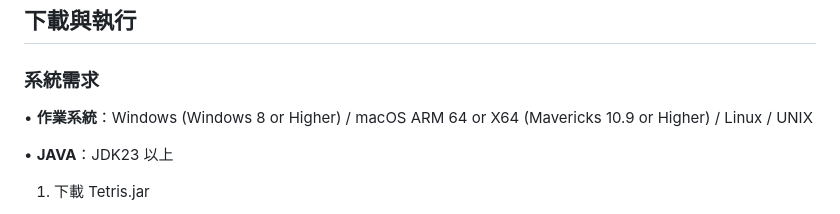
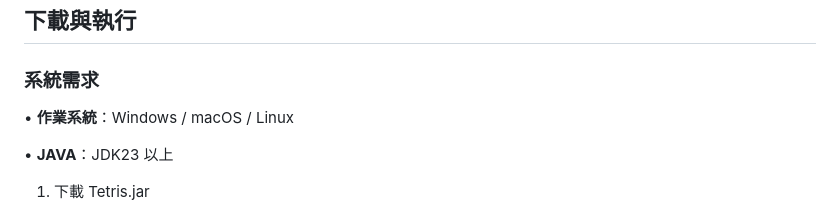
Before and after one commit to pig1314/java-B11207040-Steve-B11207140-Ian, a Markdown page: README.md, the part around the change. Drawn GitHub-style.

```diff
--- a/README.md
+++ b/README.md
@@ -67,7 +67,7 @@
 ---
 ## 下載與執行
 ### 系統需求
-•  **作業系統**：Windows (Windows 8 or Higher) / macOS ARM 64 or X64 (Mavericks 10.9 or Higher) / Linux / UNIX
+•  **作業系統**：Windows / macOS / Linux
 
 •  **JAVA**：JDK23 以上
 1. 下載 Tetris.jar
```
